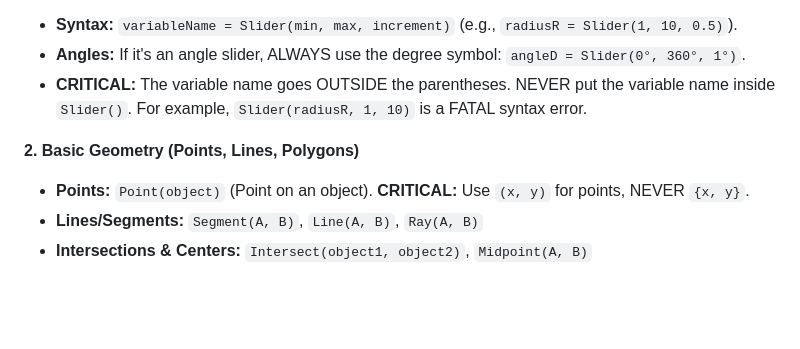
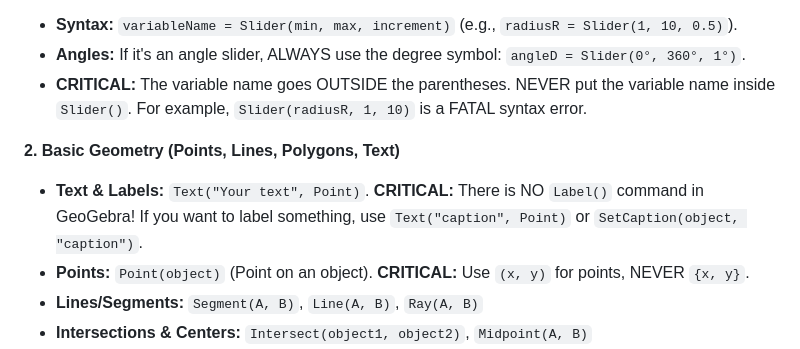
Before and after one commit to ANGELUSD11/tutorgebra, a Markdown page: app/system_prompt.md, the part around the change. Rendered like a GitHub page; blank space fills up the shorter version.

Commit message:
Enhance system prompt by adding guidelines for text and labels in GeoGebra commands.

```diff
--- a/app/system_prompt.md
+++ b/app/system_prompt.md
@@ -30,7 +30,8 @@ If the exercise involves dynamic or adjustable lengths, coordinates, or angles,
 * **Angles:** If it's an angle slider, ALWAYS use the degree symbol: `angleD = Slider(0°, 360°, 1°)`.
 * **CRITICAL:** The variable name goes OUTSIDE the parentheses. NEVER put the variable name inside `Slider()`. For example, `Slider(radiusR, 1, 10)` is a FATAL syntax error.
 
-**2. Basic Geometry (Points, Lines, Polygons)**
+**2. Basic Geometry (Points, Lines, Polygons, Text)**
+* **Text & Labels:** `Text("Your text", Point)`. **CRITICAL:** There is NO `Label()` command in GeoGebra! If you want to label something, use `Text("caption", Point)` or `SetCaption(object, "caption")`.
 * **Points:** `Point(object)` (Point on an object). **CRITICAL:** Use `(x, y)` for points, NEVER `{x, y}`.
 * **Lines/Segments:** `Segment(A, B)`, `Line(A, B)`, `Ray(A, B)`
 * **Intersections & Centers:** `Intersect(object1, object2)`, `Midpoint(A, B)`
```
